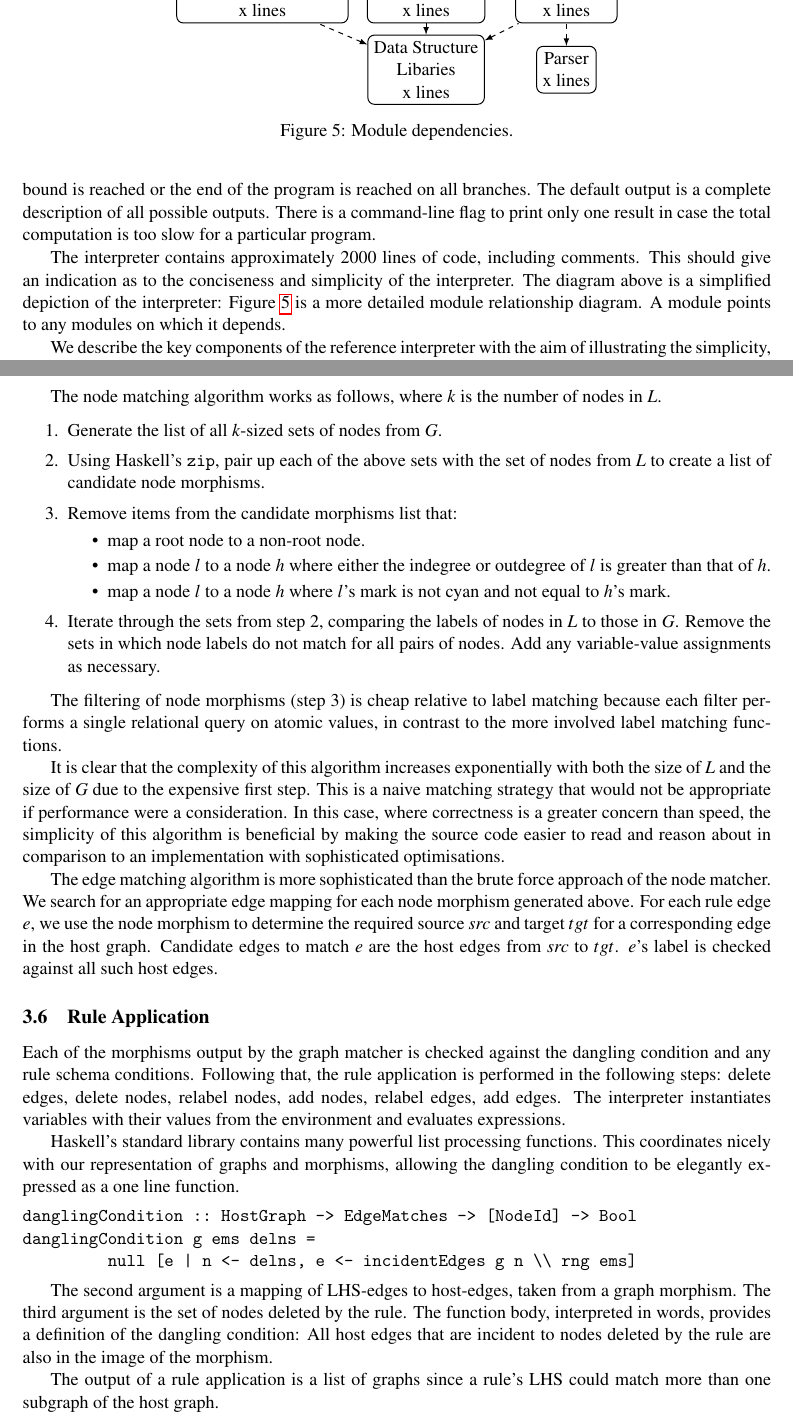
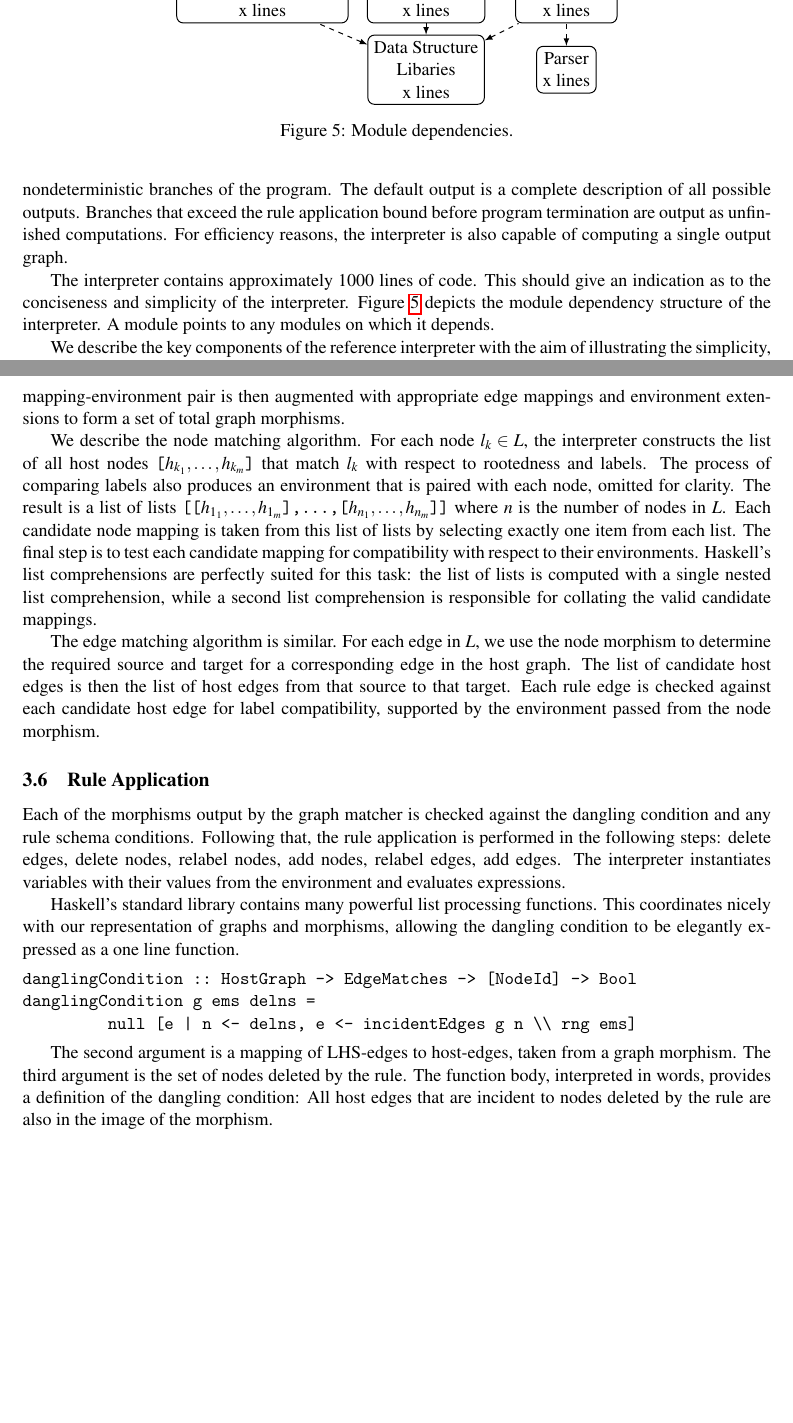
Before and after one commit to boxoffoxes/GP2-Reference-Interpreter-Paper, a LaTeX paper (paper.tex, which reads 03_implementation.tex): two parts of pages 4 and 6 of 15 before the commit and two parts of pages 4 and 6 of 14 after it, joined at a grey line, cut so that both start at the same text, the shorter picture padded with empty space. Compiled offline with pdfLaTeX; a LaTeX package or settings file that is missing is left out.

Commit message:
Automatic commit by cb574

```diff
--- a/03_implementation.tex
+++ b/03_implementation.tex
@@ -9,9 +9,9 @@ A flowchart of the reference interpreter is shown in Figure \ref{fig:architectur
 \caption{Data flow of the reference interpreter.} \label{fig:architecture}
 \end{figure}
 
-The interpreter takes three inputs: a file containing the textual representation of a GP2 program, a file containing the textual representation of a host graph, and an upper limit on the number of rule applications to be made before halting program execution. It runs the program on the host graph until either the bound is reached or the end of the program is reached on all branches. The default output is a complete description of all possible outputs. There is a command-line flag to print only one result in case the total computation is too slow for a particular program.
+The interpreter takes three inputs: a file containing the textual representation of a GP2 program, a file containing the textual representation of a host graph, and an upper limit on the number of rule applications to be made before halting program execution. It runs the program on the host graph, traversing all nondeterministic branches of the program. The default output is a complete description of all possible outputs. Branches that exceed the rule application bound before program termination are output as unfinished computations. For efficiency reasons, the interpreter is also capable of computing a single output graph.
 
-The interpreter contains approximately 2000 lines of code, including comments. This should give an indication as to the conciseness and simplicity of the interpreter. The diagram above is a simplified depiction of the interpreter: Figure \ref{fig:modules} is a more detailed module relationship diagram. A module points to any modules on which it depends.
+The interpreter contains approximately 1000 lines of code. This should give an indication as to the conciseness and simplicity of the interpreter. Figure \ref{fig:modules} depicts the module dependency structure of the interpreter. A module points to any modules on which it depends.
 
 \begin{figure}
 \centering
@@ -45,31 +45,13 @@ In almost all cases, atoms are directly comparable. The most interesting case oc
 
 \subsection{Graph Matching}
 
-From a pattern graph $L$ and a host graph $G$, the graph matcher constructs a list of \texttt{GraphMorphisms}. A \texttt{GraphMorphism} is a data structure containing the \textit{environment}, namely the variable-value assignments; a mapping between nodes in $L$ and the corresponding nodes in $G$; and a similar list of edge mappings. We use lists of pairs to represent mappings due to their ease of use and understanding. Morphisms are generated in two steps. First the node mappings are constructed, then each node morphism is augmented with appropriate edge mappings.
+From a pattern graph $L$ and a host graph $G$, the graph matcher constructs a list of \texttt{GraphMorphisms}. A \texttt{GraphMorphism} is a data structure containing the \textit{environment}, namely the variable-value assignments; a mapping between nodes in $L$ and the corresponding nodes in $G$; and a similar list of edge mappings. We use lists of pairs to represent mappings due to their ease of use and understanding. Morphisms are generated in two steps. First the node mappings are found, each with an environment. Each node mapping-environment pair is then augmented with appropriate edge mappings and environment extensions to form a set of total graph morphisms.
 
-The node matching algorithm works as follows, where $k$ is the number of nodes in $L$.
+We describe the node matching algorithm. For each node $l_k \in L$, the interpreter constructs the list of all host nodes \texttt{[$h_{k_1}, \ldots, h_{k_m}$]} that match $l_k$ with respect to rootedness and labels. The process of comparing labels also produces an environment that is paired with each node, omitted for clarity. The result is a list of lists \texttt{[[$h_{1_1}, \ldots, h_{1_m}$],\ldots,[$h_{n_1}, \ldots, h_{n_m}$]]} where $n$ is the number of nodes in $L$. Each candidate node mapping is taken from this list of lists by selecting exactly one item from each list. The final step is to test each candidate mapping for compatibility with respect to their environments. Haskell's list comprehensions are perfectly suited for this task: the list of lists is computed with a single nested list comprehension, while a second list comprehension is responsible for collating the valid candidate mappings.
 
-\begin{enumerate}
-\item Generate the list of all $k$-sized sets of nodes from $G$.
-\item Using Haskell's \texttt{zip}, pair up each of the above sets with the set of nodes from $L$ to create a list of candidate node morphisms.
-\item Remove items from the candidate morphisms list that:
-  \begin{itemize}
-  \item map a root node to a non-root node.
-  \item map a node $l$ to a node $h$ where either the indegree or outdegree of $l$ is greater than that of $h$.
-  \item map a node $l$ to a node $h$ where $l$'s mark is not cyan and not equal to $h$'s mark.
-  \end{itemize}
-\item Iterate through the sets from step 2, comparing the labels of nodes in $L$ to those in $G$. Remove the sets in which node labels do not match for all pairs of nodes. Add any variable-value assignments as necessary.
-\end{enumerate}
-
-The filtering of node morphisms (step 3) is cheap relative to label matching because each filter performs a single relational query on atomic values, in contrast to the more involved label matching functions.
-
-It is clear that the complexity of this algorithm increases exponentially with both the size of $L$ and the size of $G$ due to the expensive first step. This is a naive matching strategy that would not be appropriate if performance were a consideration. In this case, where correctness is a greater concern than speed, the simplicity of this algorithm is beneficial by making the source code easier to read and reason about in comparison to an implementation with sophisticated optimisations.
-
-The edge matching algorithm is more sophisticated than the brute force approach of the node matcher. We search for an appropriate edge mapping for each node morphism generated above. For each rule edge $e$, we use the node morphism to determine the required source $src$ and target $tgt$ for a corresponding edge in the host graph. Candidate edges to match $e$ are the host edges from $src$ to $tgt$. $e$'s label is checked against all such host edges.
-
+The edge matching algorithm is similar. For each edge in $L$, we use the node morphism to determine the required source and target for a corresponding edge in the host graph. The list of candidate host edges is then the list of host edges from that source to that target. Each rule edge is checked against each candidate host edge for label compatibility, supported by the environment passed from the node morphism.
 
 \subsection{Rule Application}
-
 Each of the morphisms output by the graph matcher is checked against the dangling condition and any rule schema conditions. Following that, the rule application is performed in the following steps: delete edges, delete nodes, relabel nodes, add nodes, relabel edges, add edges. The interpreter instantiates variables with their values from the environment and evaluates expressions.
 
 Haskell's standard library contains many powerful list processing functions. This coordinates nicely with our representation of graphs and morphisms, allowing the dangling condition to be elegantly expressed as a one line function.
@@ -80,8 +62,6 @@ danglingCondition g ems delns =
 \end{verbatim}
 
 The second argument is a mapping of LHS-edges to host-edges, taken from a graph morphism. The third argument is the set of nodes deleted by the rule. The function body, interpreted in words, provides a definition of the dangling condition: All host edges that are incident to nodes deleted by the rule are also in the image of the morphism.
-
-The output of a rule application is a list of graphs since a rule's LHS could match more than one subgraph of the host graph.
 
 \subsection{The Interpreter}
 
```
Also changed, not shown: 03_implementation.tex (2 more changed lines).
